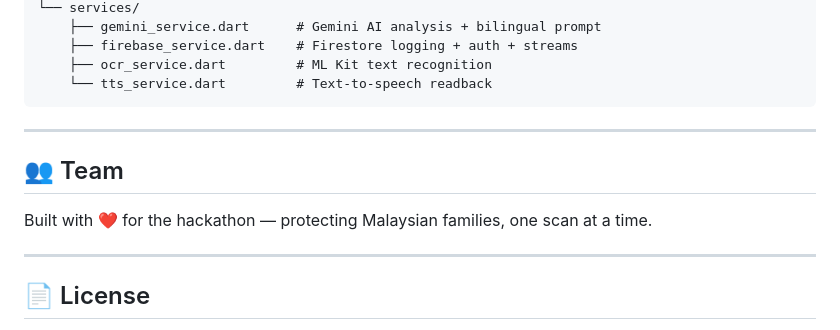
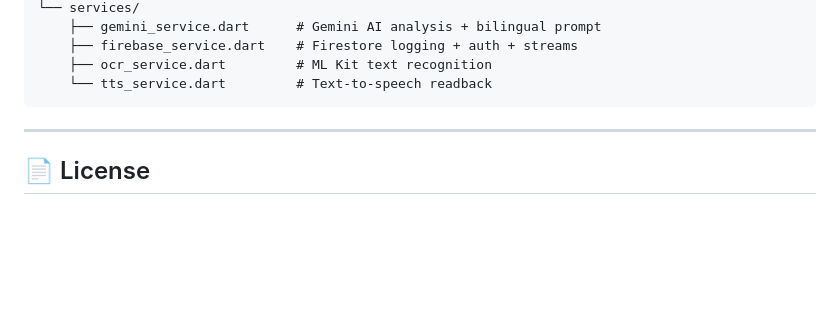
Before and after one commit to Priscilla0117/ScamScanner, a Markdown page: scam_scanner/README.md, the part around the change. GitHub-like rendering; blank space fills up the shorter version.

````diff
--- a/scam_scanner/README.md
+++ b/scam_scanner/README.md
@@ -153,13 +153,6 @@ lib/
     ├── ocr_service.dart         # ML Kit text recognition
     └── tts_service.dart         # Text-to-speech readback
 ```
-
----
-
-## 👥 Team
-
-Built with ❤️ for the hackathon — protecting Malaysian families, one scan at a time.
-
 ---
 
 ## 📄 License
````
